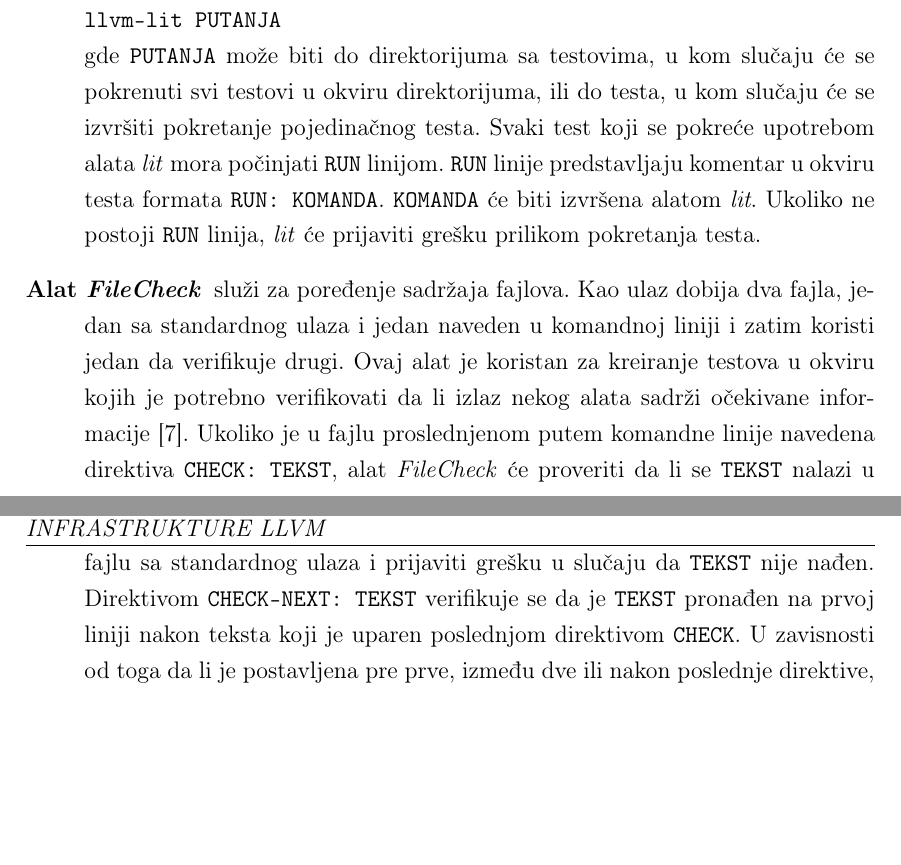
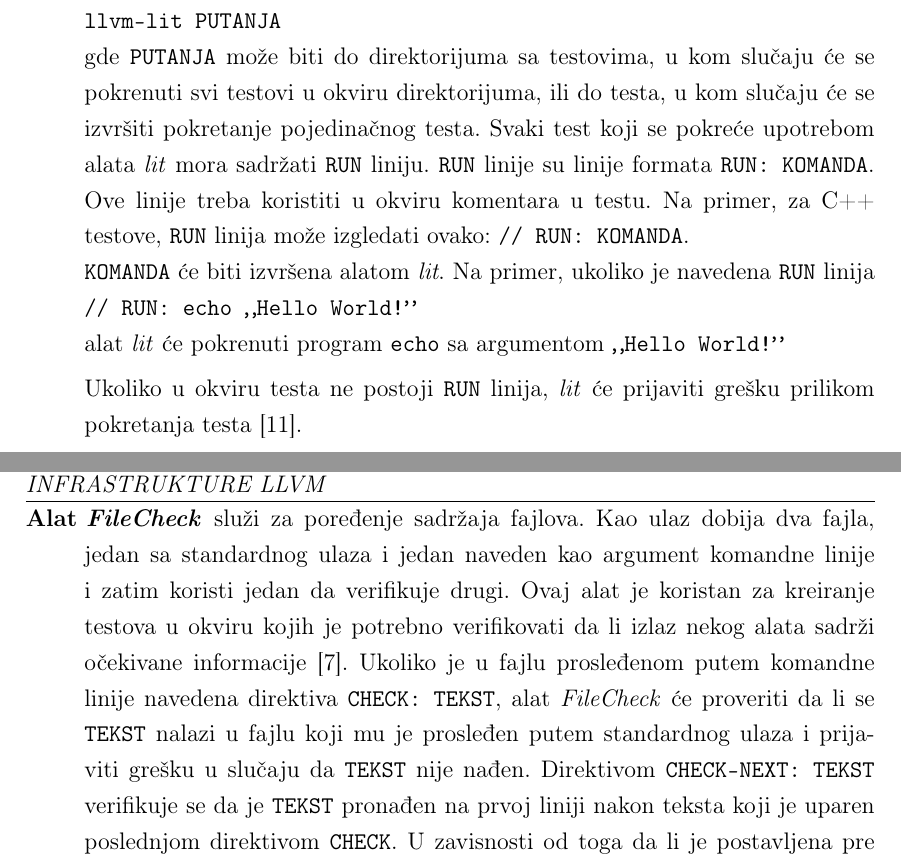
Before and after one commit to ognjen-plavsic/master, a LaTeX thesis (thesis/MasterRadOgnjenPlavsic.tex): two parts of pages 33 and 34 of 53, joined at a grey line, cut so that both start at the same text, the shorter picture padded with empty space. Compiled offline with pdfLaTeX.

Commit message:
Fix based on comments for lit and FIleCheck

```diff
--- a/thesis/MasterRadOgnjenPlavsic.tex
+++ b/thesis/MasterRadOgnjenPlavsic.tex
@@ -834,10 +834,13 @@
 \texttt{llvm-lit PUTANJA}
 \\
 gde \texttt{PUTANJA} mo\v{z}e biti do direktorijuma sa testovima, u kom slu\v{c}aju \'{c}e se pokrenuti svi testovi u okviru direktorijuma, ili do testa, u kom slu\v{c}aju \'{c}e se izvr\v{s}iti pokretanje pojedina\v{c}nog testa.
-Svaki test koji se pokre\'{c}e upotrebom alata \textit{lit} mora po\v{c}injati \texttt{RUN} linijom. \texttt{RUN} linije predstavljaju komentar u okviru testa formata \texttt{RUN: KOMANDA}. \texttt{KOMANDA} \'{c}e biti izvr\v{s}ena alatom \textit{lit}.
-Ukoliko ne postoji \texttt{RUN} linija, \textit{lit} \'{c}e prijaviti gre\v{s}ku prilikom pokretanja testa. \par
-  \item[Alat \textit{FileCheck}] slu\v{z}i za poređenje sadr\v{z}aja fajlova. Kao ulaz dobija dva fajla, jedan sa standardnog ulaza i jedan naveden u komandnoj liniji i zatim koristi jedan da verifikuje drugi. Ovaj alat je koristan za kreiranje testova u okviru kojih je potrebno verifikovati da li izlaz nekog alata sadr\v{z}i o\v{c}ekivane informacije \cite{FileCheck}.
-Ukoliko je u fajlu proslednjenom putem komandne linije navedena direktiva \texttt{CHECK: TEKST}, alat \textit{FileCheck} \'{c}e proveriti da li se \texttt{TEKST} nalazi u fajlu sa standardnog ulaza i prijaviti gre\v{s}ku u slu\v{c}aju da \texttt{TEKST} nije nađen.
+Svaki test koji se pokre\'{c}e upotrebom alata \textit{lit} mora sadr\v{z}ati \texttt{RUN} liniju. \texttt{RUN} linije su linije formata \texttt{RUN: KOMANDA}. Ove linije treba koristiti u okviru komentara u testu. Na primer, za C++ testove, \texttt{RUN} linija mo\v{z}e izgledati ovako: \texttt{// RUN: KOMANDA}. \\ \texttt{KOMANDA} \'{c}e biti izvr\v{s}ena alatom \textit{lit}. Na primer, ukoliko je navedena \texttt{RUN} linija \\
+\texttt{// RUN: echo "Hello World!"} \\
+alat \textit{lit} \'{c}e pokrenuti program \texttt{echo} sa argumentom \texttt{"Hello World!"}
+
+Ukoliko u okviru testa ne postoji \texttt{RUN} linija, \textit{lit} \'{c}e prijaviti gre\v{s}ku prilikom pokretanja testa \cite{LIT}. \par
+  \item[Alat \textit{FileCheck}] slu\v{z}i za poređenje sadr\v{z}aja fajlova. Kao ulaz dobija dva fajla, jedan sa standardnog ulaza i jedan naveden kao argument komandne linije i zatim koristi jedan da verifikuje drugi. Ovaj alat je koristan za kreiranje testova u okviru kojih je potrebno verifikovati da li izlaz nekog alata sadr\v{z}i o\v{c}ekivane informacije \cite{FileCheck}.
+Ukoliko je u fajlu prosleđenom putem komandne linije navedena direktiva \texttt{CHECK: TEKST}, alat \textit{FileCheck} \'{c}e proveriti da li se \texttt{TEKST} nalazi u fajlu koji mu je prosleđen putem standardnog ulaza i prijaviti gre\v{s}ku u slu\v{c}aju da \texttt{TEKST} nije nađen.
 Direktivom \texttt{CHECK-NEXT: TEKST} verifikuje se da je \texttt{TEKST} pronađen na prvoj liniji nakon teksta koji je uparen poslednjom direktivom \texttt{CHECK}. U zavisnosti od toga da li je postavljena pre prve, između dve ili nakon poslednje direktive, direktiva \texttt{CHECK-NOT: TEKST} verifikjue da se \texttt{TEKST} ne nalazi pre prvog uparivanja, između dva uparivanja ili nakon poslednjeg uparivanja direktiva \texttt{CHECK} ili \texttt{CHECK-NEXT}. U okviru teksta mogu se koristiti i regularni izrazi. Regularnim izrazom se smatra sve \v{s}to se nalazi u okviru dvostrukih viti\v{c}astih zagrada \texttt{\{\{\}\}}.
 \end{description}
 
```
Also changed, not shown: thesis/MasterRadOgnjenPlavsic.pdf.
